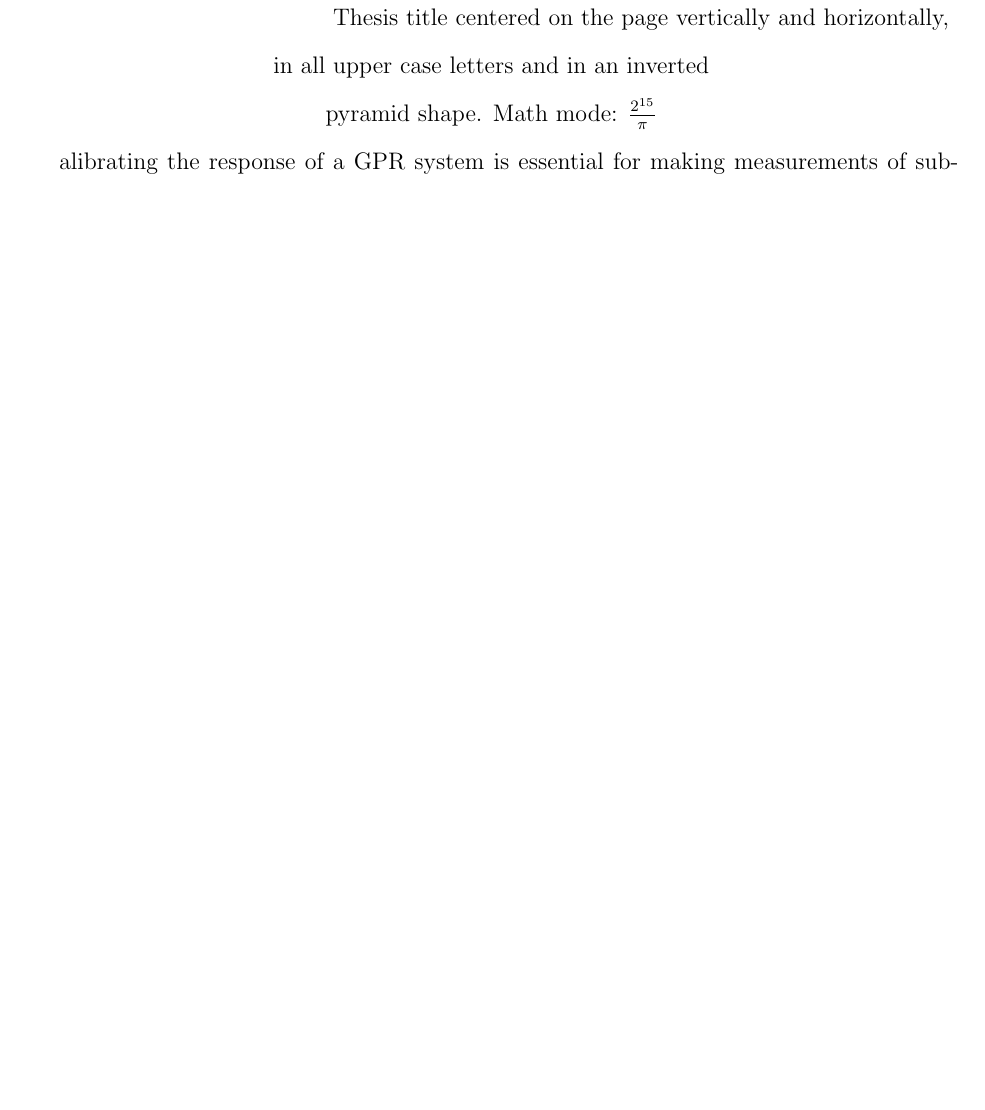
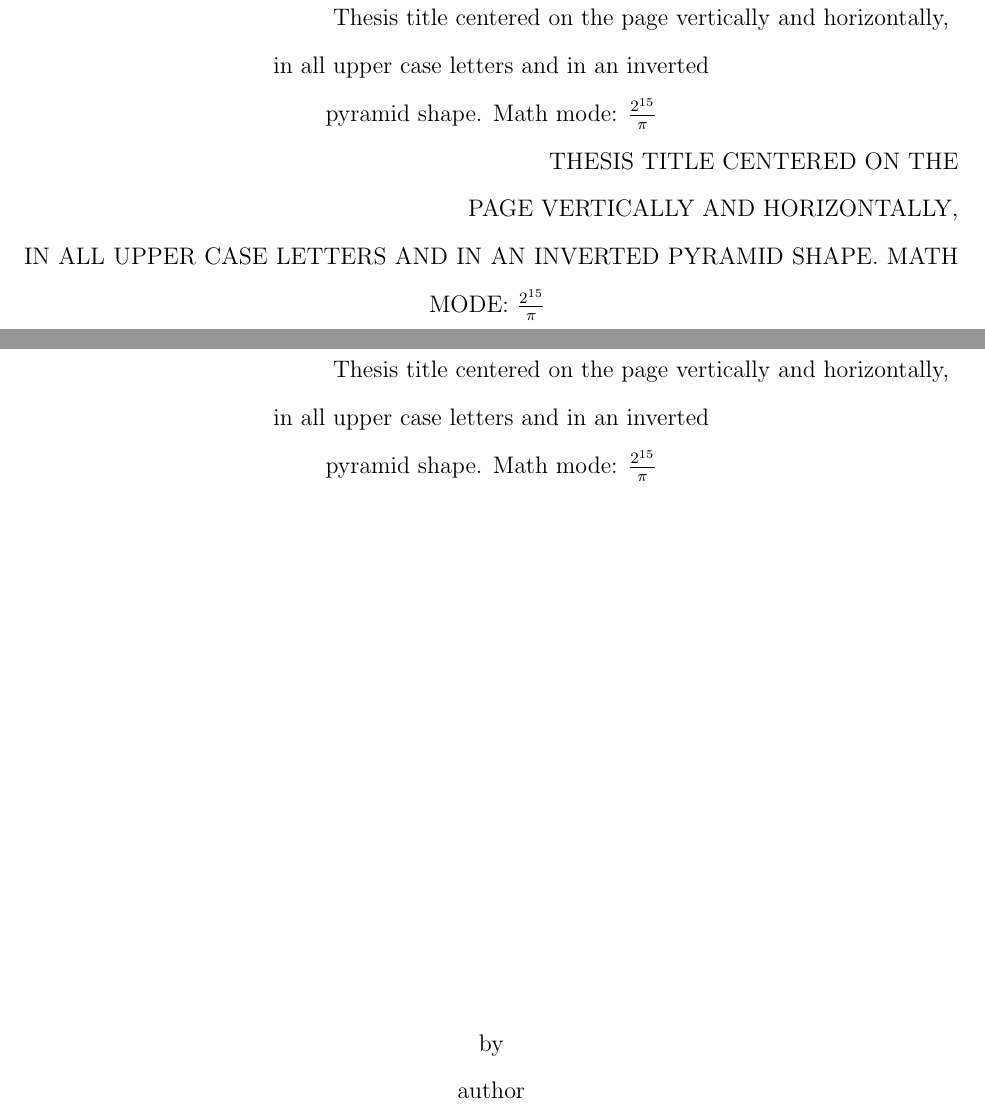
Before and after one commit to miligithub/MinesThesisTemplate, a LaTeX thesis (mines-thesis-template.tex, which reads mines-thesis.cls): part of page 3 of 4 before the commit and two parts of pages 4 and 5 of 7 after it, the two joined at a grey line, cut so that both start at the same text, the shorter picture padded with empty space. Compiled offline with pdfLaTeX.

Commit message:
The commands \MakeUppercase and \MakeLowercase are robust but they have moving arguments (see \protect).

```diff
--- a/mines-thesis-template.tex
+++ b/mines-thesis-template.tex
@@ -1,4 +1,5 @@
 \documentclass[12pt]{mines-thesis}
+\usepackage{ragged2e}
 % Font Size: 10-12 point type
 
 %========================================
@@ -17,15 +18,11 @@
 %                            Front Matter
 %========================================
 \autopyramid
-\title{Thesis title centered on the page vertically and horizontally,\protect\\
-%
-	 	in all upper case letters and in an inverted
+\title{
+	Thesis title centered on the page vertically and horizontally,
+}
 
-		pyramid shape. Math mode: $\frac{2^{15}}{\pi}$
- }         % this is the full title of your work
-%\title{This is a medium medium medium medium medium medium medium title $\frac{2^{15}}{\pi}$ for testing}
 
-%\title{This is a short title $\frac{2^{15}}{\pi}$ for testing}
 
 \author{Author's Name}  % this is your name exactly as you want it
 \year{2020}     % this is the year of defence
@@ -88,4 +85,13 @@
 %========================================
 %                              Main Body
 %========================================
+%\begin{center}
+{
+	\centering
+	\MakeTextUppercase{
+		Thesis title centered on the \protect\\page vertically and horizontally,\protect\\
+		%
+		in all upper case letters and in an inverted
+		pyramid shape. Math mode: $\frac{2^{15}}{\pi}$
+	}
 
@@ -94,7 +107,35 @@
 	in all upper case letters and in an inverted
 
 	pyramid shape. Math mode: $\frac{2^{15}}{\pi}$
+
+
+	\MakeTextUppercase{
+		Thesis title centered on the \\page vertically and horizontally,\\
+		%
+		in all upper case letters and in an inverted
+		pyramid shape. Math mode: $\frac{2^{15}}{\pi}$
+	}
+
 }
+
+\clearpage
+\vspace*{\fill}
+\begin{center}
+	\begin{minipage}{\textwidth}
+	\invpyr{Thesis title centered on the page vertically and horizontally,\\
+		%
+		in all upper case letters and in an inverted
+
+		pyramid shape. Math mode: $\frac{2^{15}}{\pi}$
+}
+\end{minipage}
+\end{center}
+\vspace{\fill}
+\begin{center}
+	by\\
+	author
+\end{center}
+\clearpage
 alibrating the response of a GPR system is essential for making measurements of subsurface materials properties. Duke (1990) calibrated the overall response of a GPR system by making measurements of the . . .
 1.1 Background and Previous Work
 This chapter describes the methodology that has been used to determine the response of an impulse GPR. The characterization includes a response function for the receiving electronics, simulations . . .
--- a/mines-thesis.cls
+++ b/mines-thesis.cls
@@ -47,7 +47,8 @@
 \def\department#1{\gdef\@department{#1}}
 \def\departmenthead#1{\gdef\@departmenthead{#1}}
 \gdef\@author{Your Name}
-\long\gdef\@title{Title of the Thesis}
+\gdef\@title{This is the first line of a  medium length title,
+this is the second line}
 \gdef\@year{2020}
 \gdef\@degreelv{Doctor of Philosophy}
 \gdef\@degreename{Geophysical Engineering}
@@ -99,7 +99,10 @@
 \vspace*{\fill}
 \begin{center}
 \begin{minipage}{\textwidth}
-\ifthenelse{\boolean{auto}}{\invpyr{\MakeUppercase{\@title}}}{\MakeUppercase{\@title}}
+\centering
+\ifthenelse{\boolean{auto}}
+{\invpyr{\MakeUppercase{\@title}}}
+{\@title}
 \end{minipage}
 \end{center}
   \vspace{\fill}
```
Also changed, not shown: lintex.pdf, mines-thesis-template.pdf, mines-thesis-template.tex (7 more changed lines), mines-thesis.cls (1 more changed lines), 1 other file.
